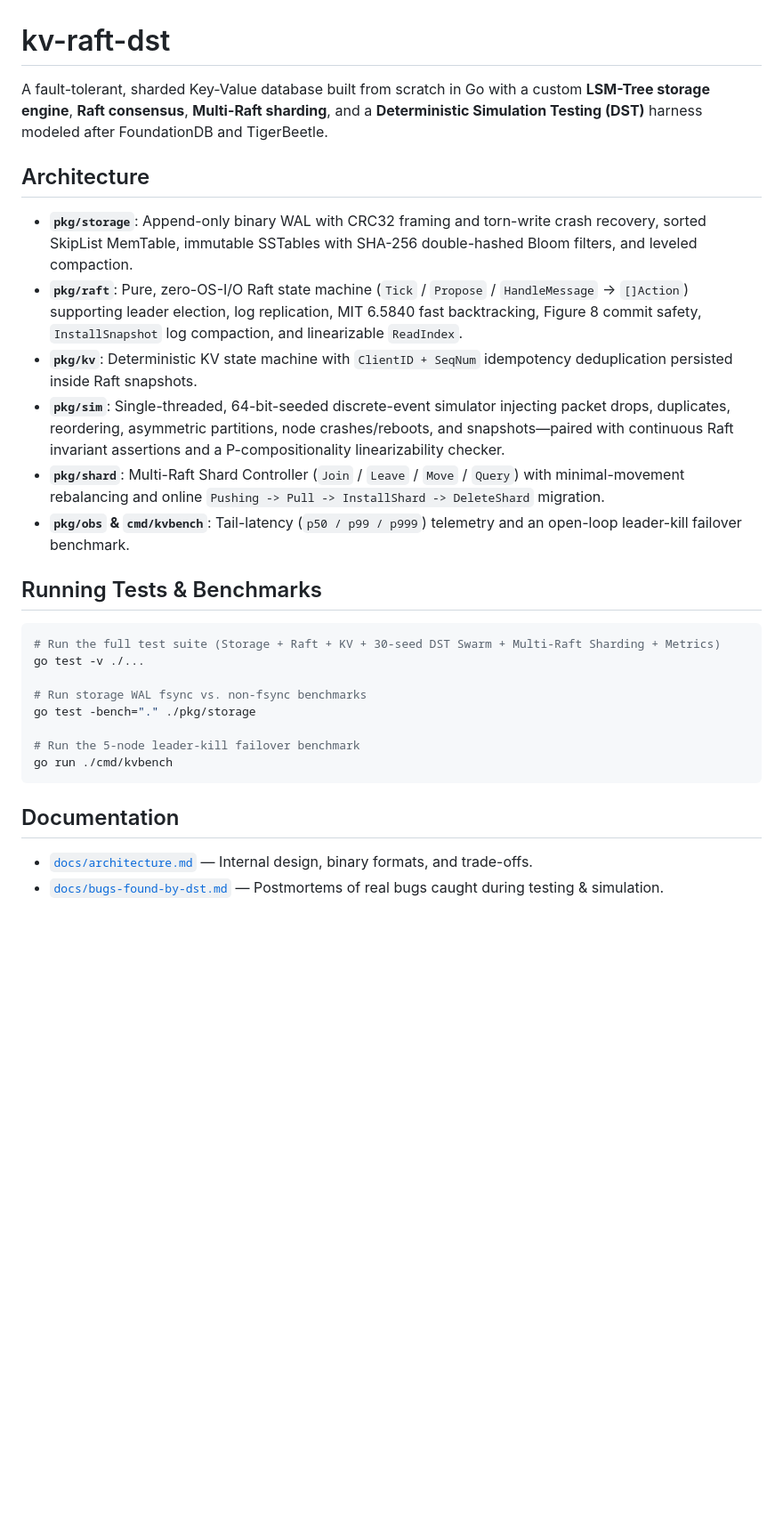
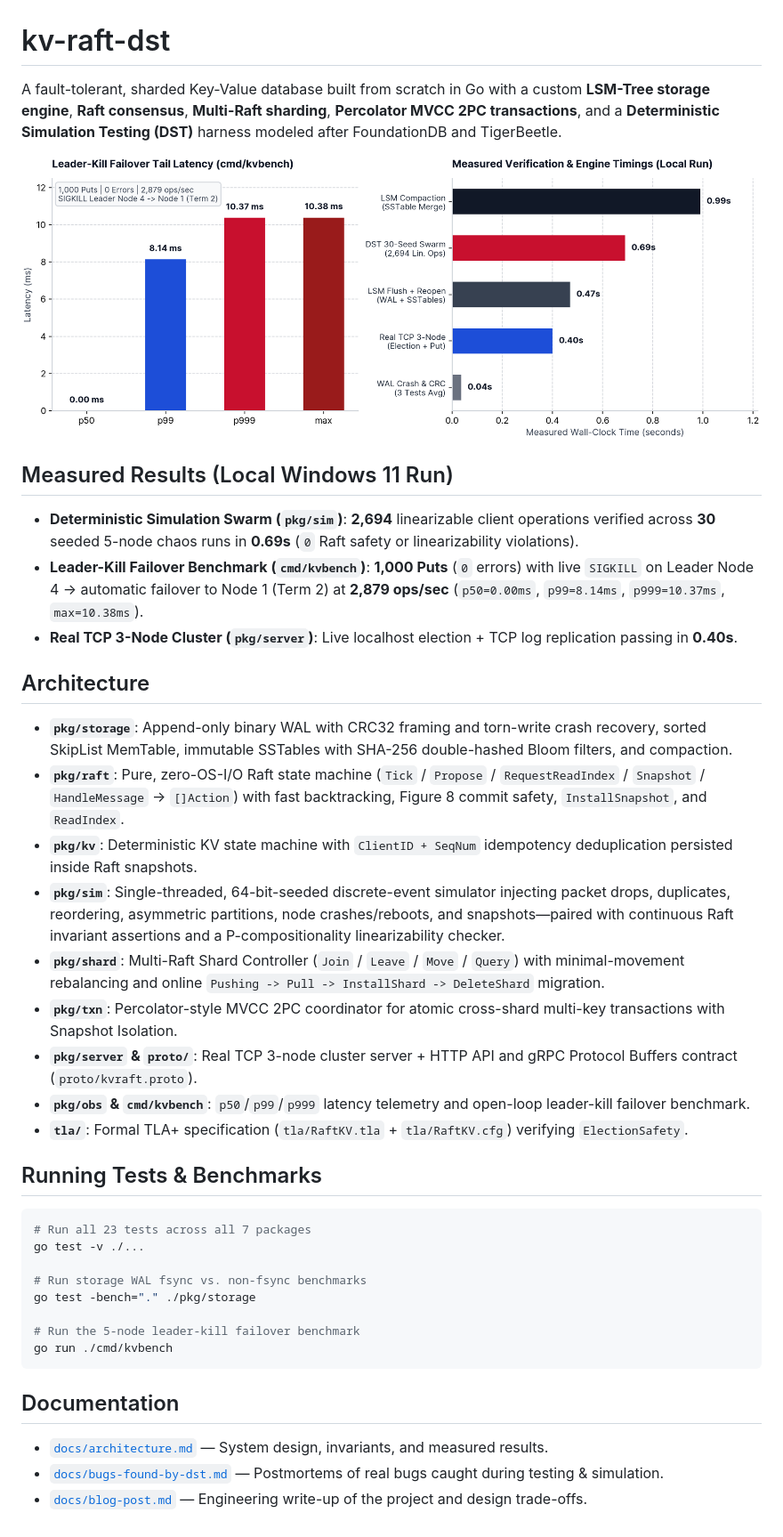
Before and after one commit to swayamsaini/kv-raft-dst, a Markdown page: README.md, the part around the change. Shown at 89% size. GitHub-like rendering; pictures changed too: docs/benchmarks.png (added); blank space fills up the shorter version.

Commit message:
docs: add measured benchmark chart and engineering design blog post

````diff
--- a/README.md
+++ b/README.md
@@ -1,20 +1,30 @@
 # kv-raft-dst
 
-A fault-tolerant, sharded Key-Value database built from scratch in Go with a custom **LSM-Tree storage engine**, **Raft consensus**, **Multi-Raft sharding**, and a **Deterministic Simulation Testing (DST)** harness modeled after FoundationDB and TigerBeetle.
+A fault-tolerant, sharded Key-Value database built from scratch in Go with a custom **LSM-Tree storage engine**, **Raft consensus**, **Multi-Raft sharding**, **Percolator MVCC 2PC transactions**, and a **Deterministic Simulation Testing (DST)** harness modeled after FoundationDB and TigerBeetle.
+
+![Benchmark & Verification Results](docs/benchmarks.png)
+
+## Measured Results (Local Windows 11 Run)
+- **Deterministic Simulation Swarm (`pkg/sim`)**: **2,694** linearizable client operations verified across **30** seeded 5-node chaos runs in **0.69s** (`0` Raft safety or linearizability violations).
+- **Leader-Kill Failover Benchmark (`cmd/kvbench`)**: **1,000 Puts** (`0` errors) with live `SIGKILL` on Leader Node 4 -> automatic failover to Node 1 (Term 2) at **2,879 ops/sec** (`p50=0.00ms`, `p99=8.14ms`, `p999=10.37ms`, `max=10.38ms`).
+- **Real TCP 3-Node Cluster (`pkg/server`)**: Live localhost election + TCP log replication passing in **0.40s**.
 
 ## Architecture
 
-- **`pkg/storage`**: Append-only binary WAL with CRC32 framing and torn-write crash recovery, sorted SkipList MemTable, immutable SSTables with SHA-256 double-hashed Bloom filters, and leveled compaction.
-- **`pkg/raft`**: Pure, zero-OS-I/O Raft state machine (`Tick` / `Propose` / `HandleMessage` -> `[]Action`) supporting leader election, log replication, MIT 6.5840 fast backtracking, Figure 8 commit safety, `InstallSnapshot` log compaction, and linearizable `ReadIndex`.
+- **`pkg/storage`**: Append-only binary WAL with CRC32 framing and torn-write crash recovery, sorted SkipList MemTable, immutable SSTables with SHA-256 double-hashed Bloom filters, and compaction.
+- **`pkg/raft`**: Pure, zero-OS-I/O Raft state machine (`Tick` / `Propose` / `RequestReadIndex` / `Snapshot` / `HandleMessage` -> `[]Action`) with fast backtracking, Figure 8 commit safety, `InstallSnapshot`, and `ReadIndex`.
 - **`pkg/kv`**: Deterministic KV state machine with `ClientID + SeqNum` idempotency deduplication persisted inside Raft snapshots.
 - **`pkg/sim`**: Single-threaded, 64-bit-seeded discrete-event simulator injecting packet drops, duplicates, reordering, asymmetric partitions, node crashes/reboots, and snapshots—paired with continuous Raft invariant assertions and a P-compositionality linearizability checker.
 - **`pkg/shard`**: Multi-Raft Shard Controller (`Join` / `Leave` / `Move` / `Query`) with minimal-movement rebalancing and online `Pushing -> Pull -> InstallShard -> DeleteShard` migration.
-- **`pkg/obs` & `cmd/kvbench`**: Tail-latency (`p50 / p99 / p999`) telemetry and an open-loop leader-kill failover benchmark.
+- **`pkg/txn`**: Percolator-style MVCC 2PC coordinator for atomic cross-shard multi-key transactions with Snapshot Isolation.
+- **`pkg/server` & `proto/`**: Real TCP 3-node cluster server + HTTP API and gRPC Protocol Buffers contract (`proto/kvraft.proto`).
+- **`pkg/obs` & `cmd/kvbench`**: `p50`/`p99`/`p999` latency telemetry and open-loop leader-kill failover benchmark.
+- **`tla/`**: Formal TLA+ specification (`tla/RaftKV.tla` + `tla/RaftKV.cfg`) verifying `ElectionSafety`.
 
 ## Running Tests & Benchmarks
 
 ```powershell
-# Run the full test suite (Storage + Raft + KV + 30-seed DST Swarm + Multi-Raft Sharding + Metrics)
+# Run all 23 tests across all 7 packages
 go test -v ./...
 
 # Run storage WAL fsync vs. non-fsync benchmarks
@@ -26,5 +36,6 @@ go run ./cmd/kvbench
 
 ## Documentation
 
-- [`docs/architecture.md`](docs/architecture.md) — Internal design, binary formats, and trade-offs.
+- [`docs/architecture.md`](docs/architecture.md) — System design, invariants, and measured results.
 - [`docs/bugs-found-by-dst.md`](docs/bugs-found-by-dst.md) — Postmortems of real bugs caught during testing & simulation.
+- [`docs/blog-post.md`](docs/blog-post.md) — Engineering write-up of the project and design trade-offs.
````
Also changed, not shown: docs/blog-post.md (added, +40 -0 lines).
